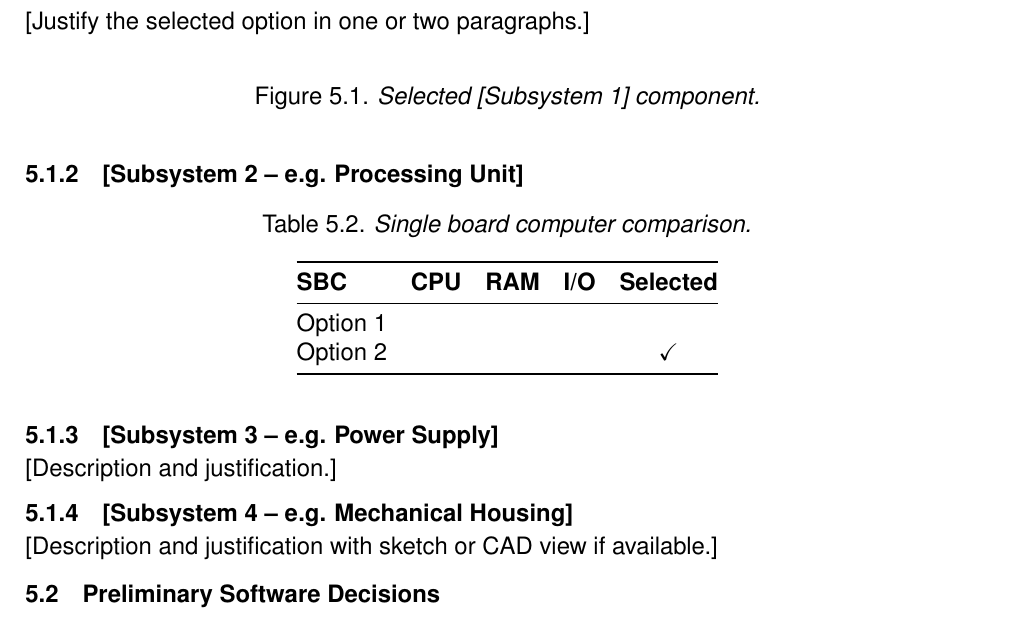
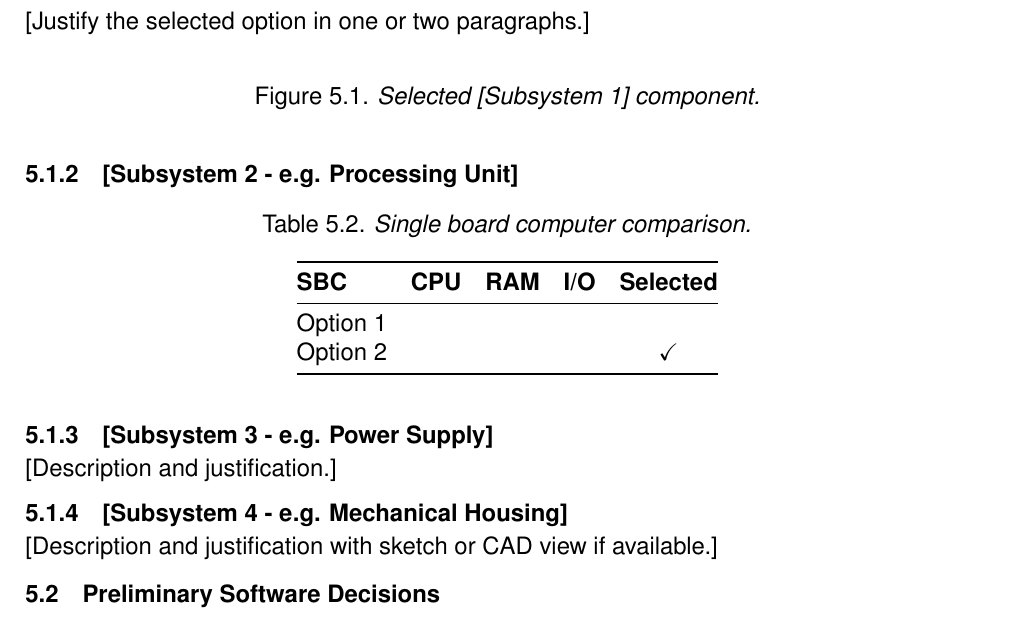
Before and after one commit to FrissieKris/Eng_DesignProject_GantryCrane_Group-18, a LaTeX thesis (EngineeringDesign_Group18_Report/main.tex, which reads EngineeringDesign_Group18_Report/content/05_main_design_decisions.tex): part of page 13 of 25, cut so that both start at the same text. Compiled offline with pdfLaTeX.

Commit message:
Replaced dashes with "-"

```diff
--- a/EngineeringDesign_Group18_Report/content/05_main_design_decisions.tex
+++ b/EngineeringDesign_Group18_Report/content/05_main_design_decisions.tex
@@ -46,7 +46,7 @@ table.]
 \end{figure}
 
 % ── Subsystem 2 ─────────────────────────────────────────────
-\subsection{[Subsystem 2 – e.g. Processing Unit]}
+\subsection{[Subsystem 2 - e.g. Processing Unit]}
 \label{subsec:prelim-processing}
 
 \begin{table}[H]
@@ -65,13 +65,13 @@ table.]
 \end{table}
 
 % ── Subsystem 3 ─────────────────────────────────────────────
-\subsection{[Subsystem 3 – e.g. Power Supply]}
+\subsection{[Subsystem 3 - e.g. Power Supply]}
 \label{subsec:prelim-power}
 
 [Description and justification.]
 
 % ── Subsystem 4 ─────────────────────────────────────────────
-\subsection{[Subsystem 4 – e.g. Mechanical Housing]}
+\subsection{[Subsystem 4 - e.g. Mechanical Housing]}
 \label{subsec:prelim-housing}
 
 [Description and justification with sketch or CAD view if available.]
```
